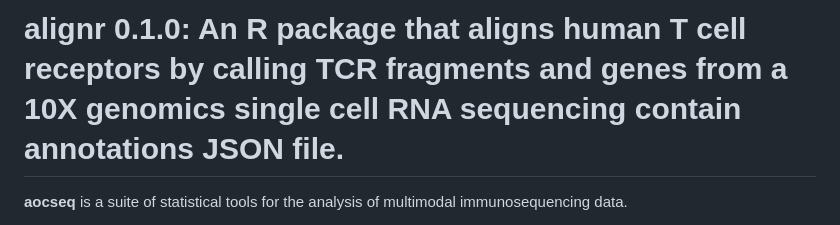
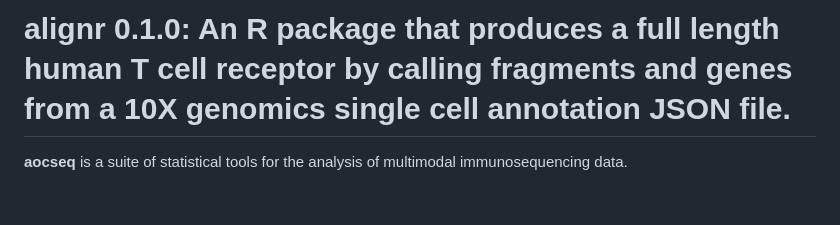
Before and after one commit to MaeWoods/alignr, a Markdown page: README.md, the part around the change. Rendered like a GitHub page; blank space fills up the shorter version.

```diff
--- a/README.md
+++ b/README.md
@@ -1,4 +1,4 @@
-# alignr 0.1.0: An R package that aligns human T cell receptors by calling TCR fragments and genes from a 10X genomics single cell RNA sequencing contain annotations JSON file.
+# alignr 0.1.0: An R package that produces a full length human T cell receptor by calling fragments and genes from a 10X genomics single cell annotation JSON file.
 
 **aocseq** is a suite of statistical tools for the analysis of multimodal immunosequencing data.
 
```
